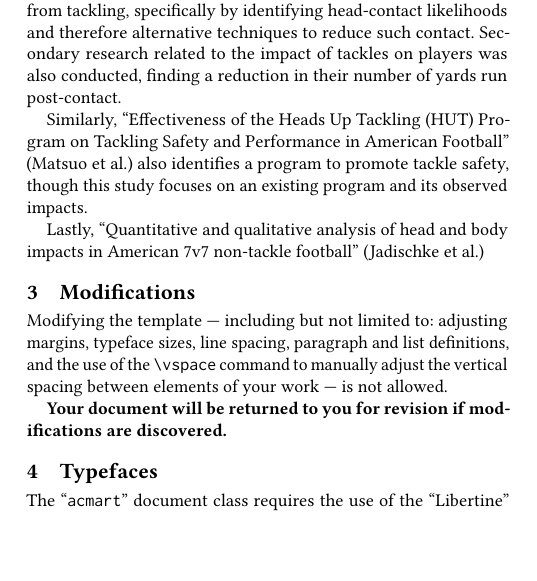
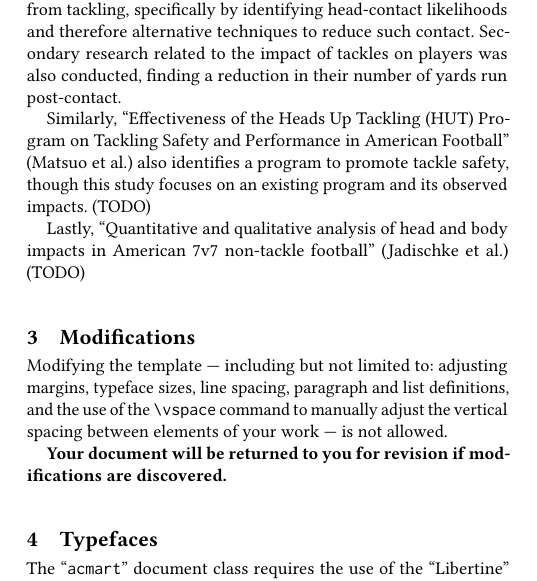
Before and after one commit to sesh9096/csci4502project, a LaTeX paper (proposal/report.tex): part of one column of page 1 of 5, cut so that both start at the same text, the shorter picture padded with empty space. Compiled offline with pdfLaTeX.

Commit message:
Began work on Existing Work

```diff
--- a/proposal/report.tex
+++ b/proposal/report.tex
@@ -284,10 +284,10 @@ finding a reduction in their number of yards run post-contact.
 Similarly, “Effectiveness of the Heads Up Tackling (HUT) Program on Tackling Safety
 and Performance in American Football” (Matsuo et al.) also identifies a program to
 promote tackle safety, though this study focuses on an existing program and its
-observed impacts.
+observed impacts. (TODO)
 
 Lastly, “Quantitative and qualitative analysis of head and body impacts in American
-7v7 non-tackle football” (Jadischke et al.)
+7v7 non-tackle football” (Jadischke et al.) (TODO)
 
 \section{Modifications}
 
```
